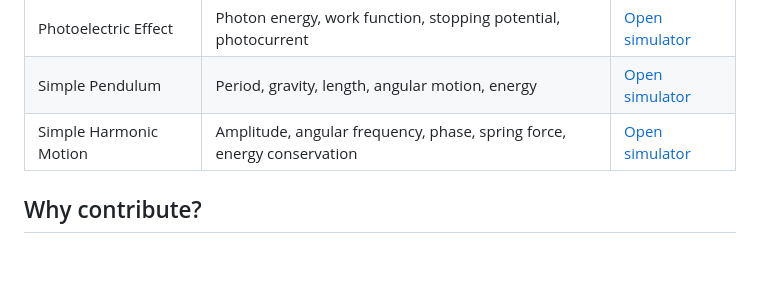
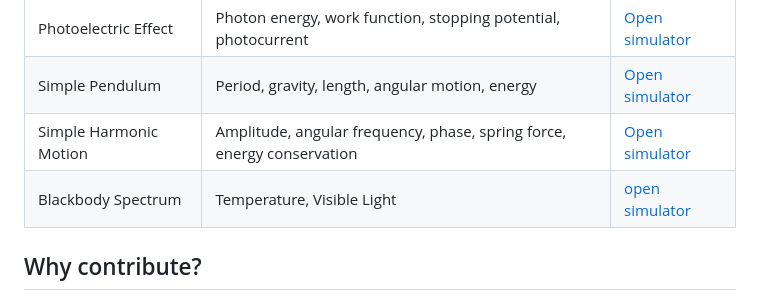
Before and after one commit to kegodev/open-physics-lab, a Markdown page: README.md, the part around the change. Drawn GitHub-style; blank space fills up the shorter version.

Commit message:
Add Blackbody Spectrum simulator link to README

```diff
--- a/README.md
+++ b/README.md
@@ -35,6 +35,7 @@ Explore an ideal horizontal mass–spring oscillator. Adjust amplitude, mass, sp
 | Photoelectric Effect | Photon energy, work function, stopping potential, photocurrent | [Open simulator](https://kegodev.github.io/open-physics-lab/) |
 | Simple Pendulum | Period, gravity, length, angular motion, energy | [Open simulator](https://kegodev.github.io/open-physics-lab/simple-pendulum/) |
 | Simple Harmonic Motion | Amplitude, angular frequency, phase, spring force, energy conservation | [Open simulator](https://kegodev.github.io/open-physics-lab/simple-harmonic-motion/) |
+| Blackbody Spectrum | Temperature, Visible Light | [open simulator](https://kegodev.github.io/open-physics-lab/blackbody-spectrum/) |
 
 ## Why contribute?
 
```
